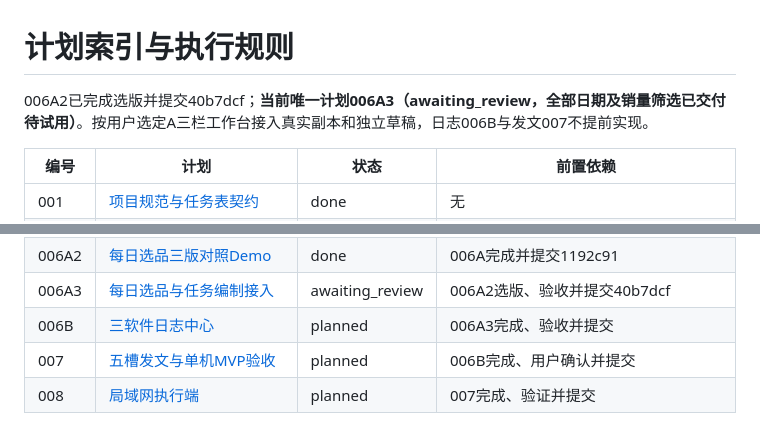
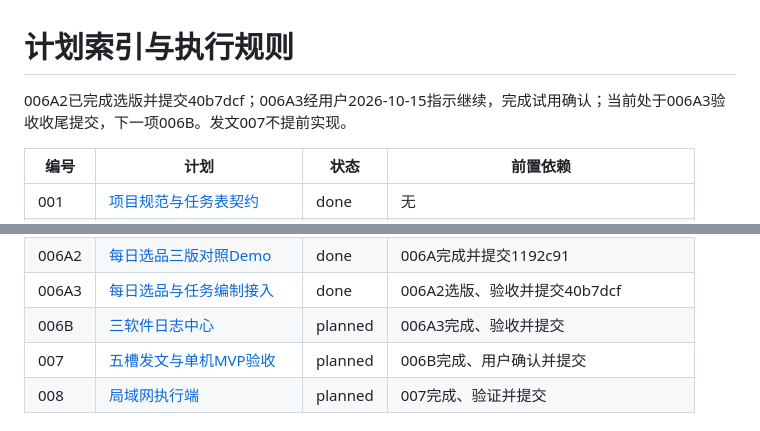
Before and after one commit to gcan1231/control-console, a Markdown page: plan/README.md, 2 parts joined by grey strips. GitHub-like rendering.

Commit message:
docs(plan-006A3): record user acceptance and close selection phase

```diff
--- a/plan/README.md
+++ b/plan/README.md
@@ -1,6 +1,6 @@
 # 计划索引与执行规则
 
-006A2已完成选版并提交40b7dcf；**当前唯一计划006A3（awaiting_review，全部日期及销量筛选已交付待试用）**。按用户选定A三栏工作台接入真实副本和独立草稿，日志006B与发文007不提前实现。
+006A2已完成选版并提交40b7dcf；006A3经用户2026-10-15指示继续，完成试用确认；当前处于006A3验收收尾提交，下一项006B。发文007不提前实现。
 
 | 编号 | 计划 | 状态 | 前置依赖 |
 |---|---|---|---|
@@ -12,7 +12,7 @@
 | 006 | [剪辑交接](006-剪辑交接.md) | done | 005完成、验证并提交 |
 | 006A | [真实任务与商家协同工作台](006A-真实任务与商家协同工作台.md) | done | 006完成、验证并提交，用户确认修订规则 |
 | 006A2 | [每日选品三版对照Demo](006A2-每日选品三版对照Demo.md) | done | 006A完成并提交1192c91 |
-| 006A3 | [每日选品与任务编制接入](006A3-每日选品与任务编制接入.md) | awaiting_review | 006A2选版、验收并提交40b7dcf |
+| 006A3 | [每日选品与任务编制接入](006A3-每日选品与任务编制接入.md) | done | 006A2选版、验收并提交40b7dcf |
 | 006B | [三软件日志中心](006B-三软件日志中心.md) | planned | 006A3完成、验收并提交 |
 | 007 | [五槽发文与单机MVP验收](007-五槽发文与单机MVP验收.md) | planned | 006B完成、用户确认并提交 |
 | 008 | [局域网执行端](008-局域网执行端.md) | planned | 007完成、验证并提交 |
```
Also changed, not shown: plan/006A3-每日选品与任务编制接入.md (+4 -1 lines).
